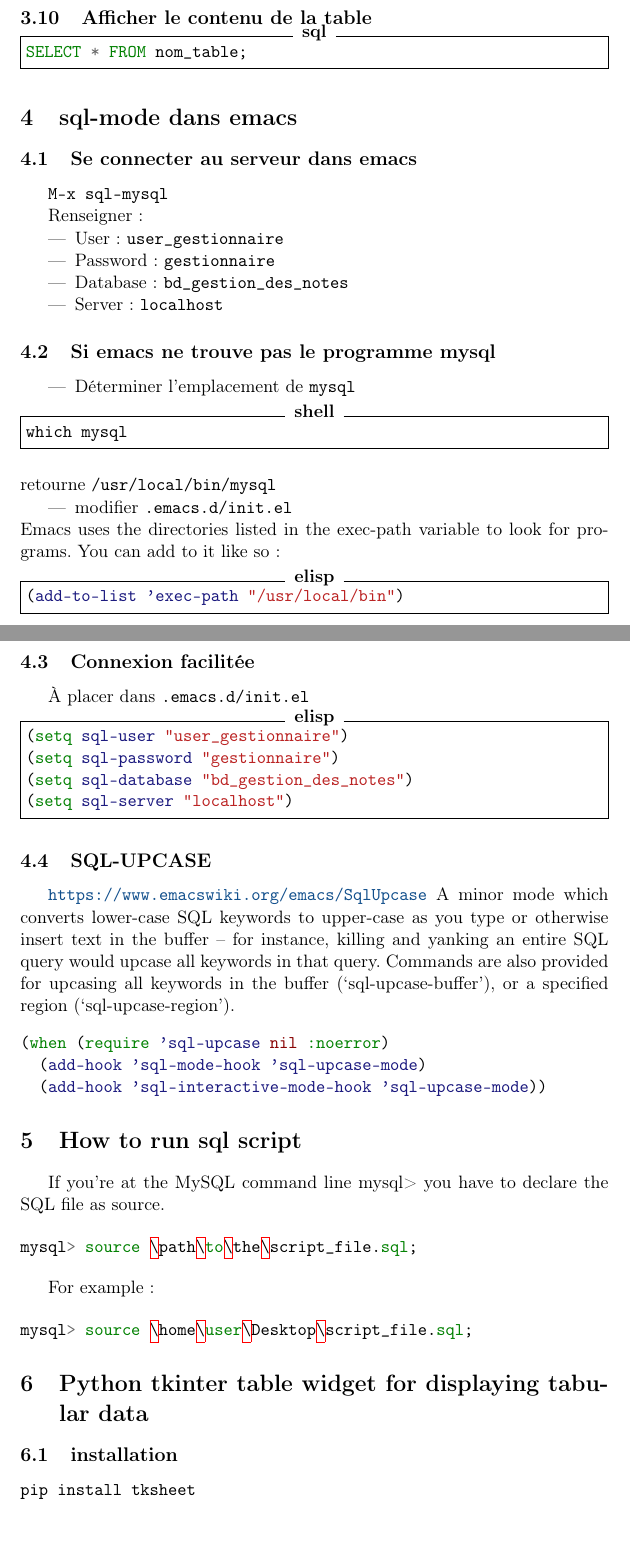
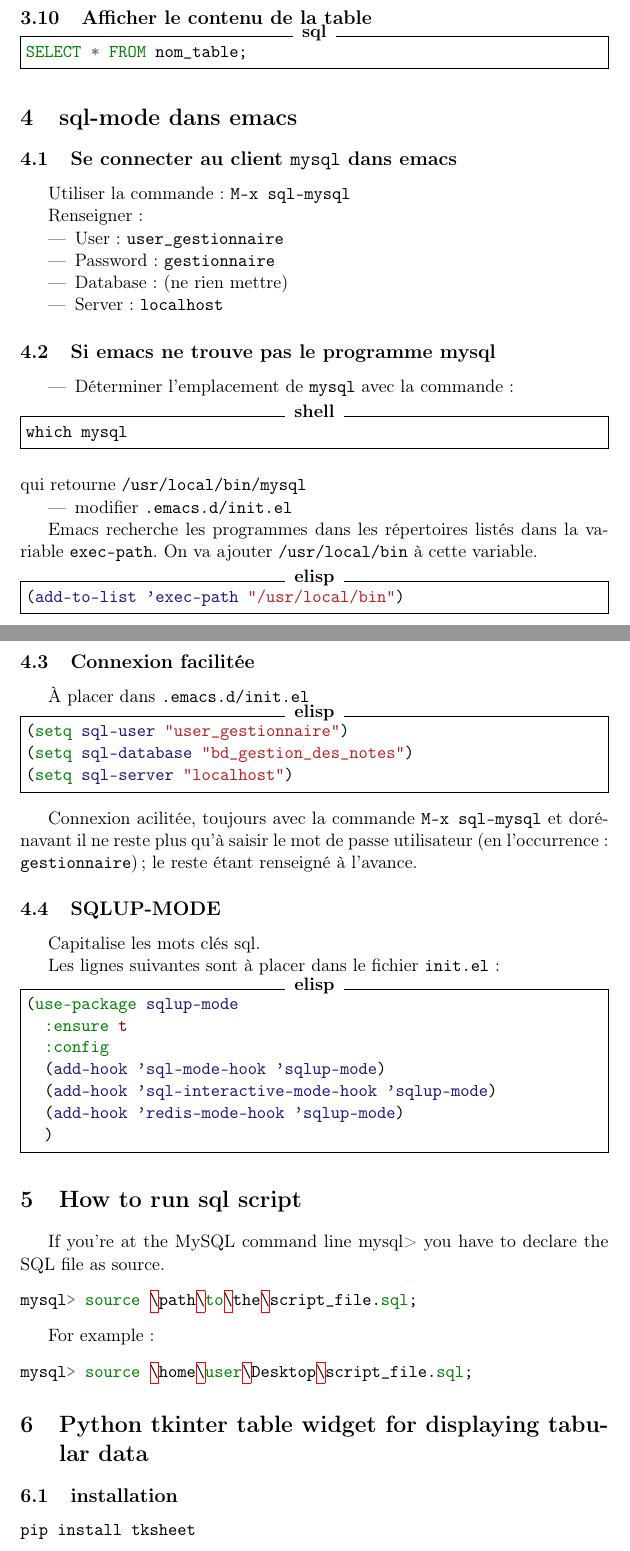
Before and after one commit to raoulhatterer/Gestion-des-Notes, a LaTeX document (installationOSX.tex): two parts of pages 8 and 9 of 10, joined at a grey line, cut so that both start at the same text. Compiled offline with pdfLaTeX.

Commit message:
liaison sql et emacs

```diff
--- a/installationOSX.tex
+++ b/installationOSX.tex
@@ -301,70 +301,79 @@ DROP nom_table;
 \end{minted}
 
 \subsection{Afficher le contenu de la table}
-\label{sec:org27f95a5}
+\label{sec:org260fc08}
 \begin{minted}[,frame=single, label = \textrm{\textbf{sql}},]{sql}
 SELECT * FROM nom_table;
 \end{minted}
 
+
 \section{sql-mode dans emacs}
-\label{sec:org6e5063d}
+\label{sec:org3cd1ce2}
 
-\subsection{Se connecter au serveur dans emacs}
-\label{sec:org6d530c8}
+\subsection{Se connecter au client \texttt{mysql} dans emacs}
+\label{sec:org2d2db5a}
 
-\texttt{M-x sql-mysql}
+Utiliser la commande: \texttt{M-x sql-mysql}
 
 Renseigner:
 \begin{itemize}
 \item User: \texttt{user\_gestionnaire}
 \item Password: \texttt{gestionnaire}
-\item Database : \texttt{bd\_gestion\_des\_notes}
+\item Database : (ne rien mettre)
 \item Server: \texttt{localhost}
 \end{itemize}
 
 \subsection{Si emacs ne trouve pas le programme mysql}
-\label{sec:org841813a}
+\label{sec:orga1a13ec}
 \begin{itemize}
-\item Déterminer l'emplacement de \texttt{mysql}
+\item Déterminer l'emplacement de \texttt{mysql} avec la commande:
 \end{itemize}
 \begin{minted}[,frame=single, label = \textrm{\textbf{shell}},]{shell}
 which mysql
 \end{minted}
-retourne \texttt{/usr/local/bin/mysql}
+qui retourne \texttt{/usr/local/bin/mysql}
 
 \begin{itemize}
 \item modifier \texttt{.emacs.d/init.el}
 \end{itemize}
-Emacs uses the directories listed in the exec-path variable to look for programs. You can add to it like so:
+
+Emacs recherche les programmes dans les répertoires listés dans la variable \texttt{exec-path}. On va ajouter  \texttt{/usr/local/bin} à cette variable.
 
 \begin{minted}[,frame=single, label = \textrm{\textbf{elisp}},]{elisp}
 (add-to-list 'exec-path "/usr/local/bin")
 \end{minted}
 
 \subsection{Connexion facilitée}
-\label{sec:org7d959de}
+\label{sec:orgeb50d99}
 À placer dans \texttt{.emacs.d/init.el}
 \begin{minted}[,frame=single, label = \textrm{\textbf{elisp}},]{elisp}
 (setq sql-user "user_gestionnaire")
-(setq sql-password "gestionnaire")
 (setq sql-database "bd_gestion_des_notes")
 (setq sql-server "localhost")
 \end{minted}
 
-\subsection{SQL-UPCASE}
-\label{sec:orge61d8f6}
-\url{https://www.emacswiki.org/emacs/SqlUpcase}
-A minor mode which converts lower-case SQL keywords to upper-case as you type or otherwise insert text in the buffer – for instance, killing and yanking an entire SQL query would upcase all keywords in that query.
-Commands are also provided for upcasing all keywords in the buffer (‘sql-upcase-buffer’), or a specified region (‘sql-upcase-region’).
-\begin{minted}[]{elisp}
-(when (require 'sql-upcase nil :noerror)
-  (add-hook 'sql-mode-hook 'sql-upcase-mode)
-  (add-hook 'sql-interactive-mode-hook 'sql-upcase-mode))
+Connexion acilitée, toujours avec la commande \texttt{M-x sql-mysql} et dorénavant il ne reste plus qu'à saisir le mot de passe utilisateur (en l'occurrence: \texttt{gestionnaire}); le reste étant renseigné à l'avance.
+
+\subsection{SQLUP-MODE}
+\label{sec:orga6d58c1}
+
+Capitalise les mots clés sql.
+
+Les lignes suivantes sont  à placer dans le fichier \texttt{init.el}:
+
+\begin{minted}[,frame=single, label = \textrm{\textbf{elisp}},]{elisp}
+(use-package sqlup-mode
+  :ensure t
+  :config
+  (add-hook 'sql-mode-hook 'sqlup-mode)
+  (add-hook 'sql-interactive-mode-hook 'sqlup-mode)
+  (add-hook 'redis-mode-hook 'sqlup-mode)
+  )
 \end{minted}
 
 
 \section{How to run sql script}
-\label{sec:org6f61d8a}
+\label{sec:org9df9831}
 
 If you’re at the MySQL command line mysql> you have to declare the SQL file as source.
 
@@ -380,10 +389,10 @@ mysql> source \home\user\Desktop\script_file.sql;
 
 
 \section{Python tkinter table widget for displaying tabular data}
-\label{sec:orgfb8c314}
+\label{sec:org3156c6b}
 
 \subsection{installation}
-\label{sec:orge76ca10}
+\label{sec:orgcbccb8e}
 \begin{minted}[]{shell}
 pip install tksheet
 \end{minted}
```
Also changed, not shown: installationOSX.pdf, installationOSX.tex (66 more changed lines), 2 other files.
